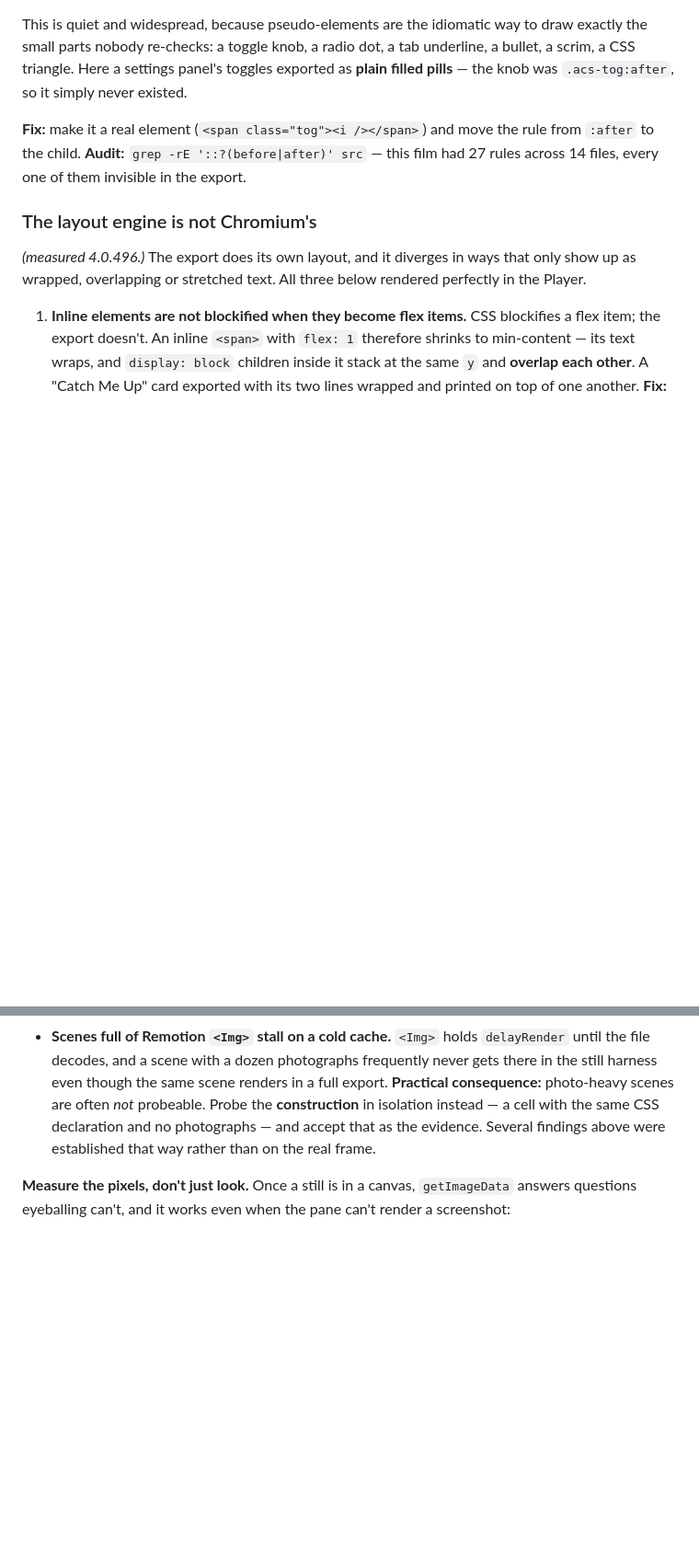
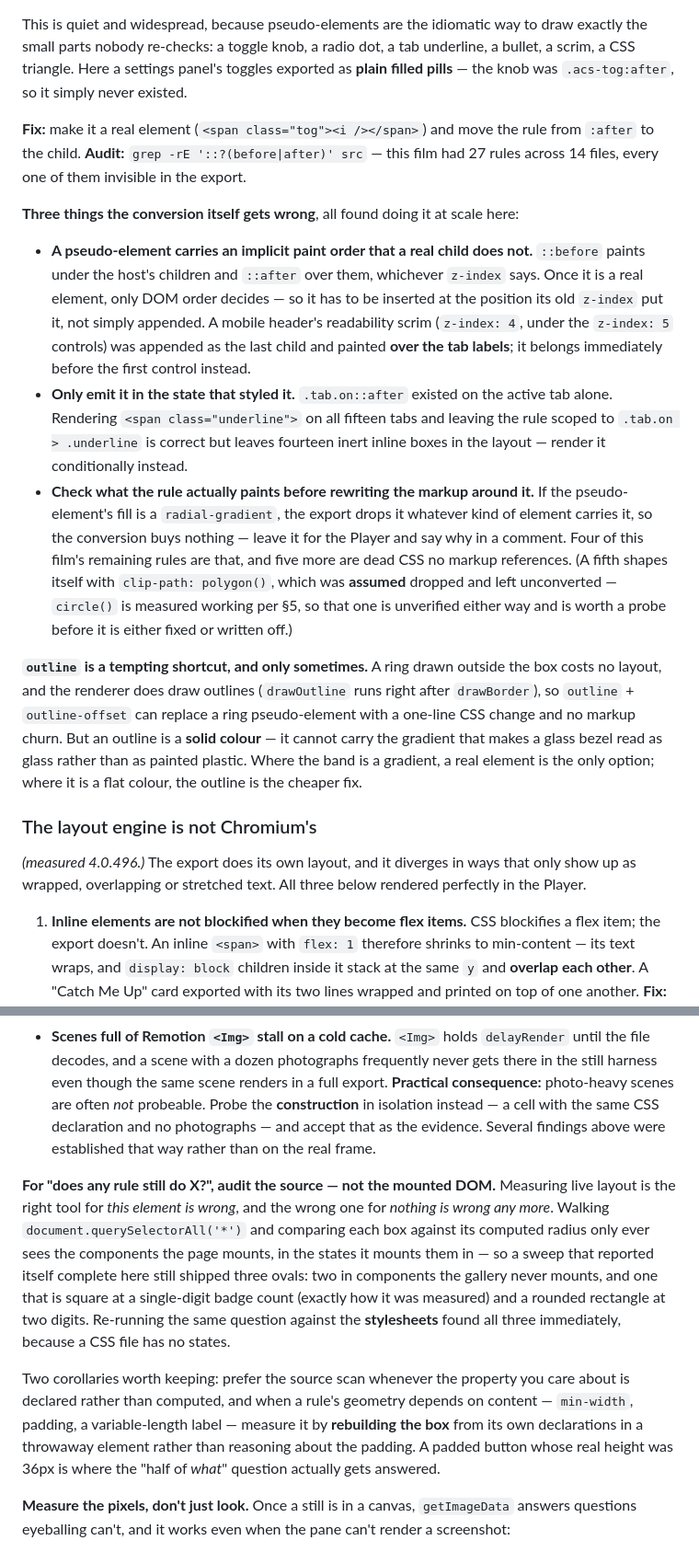
Before and after one commit to mattbwesson/video-template, a Markdown page: docs/browser-render-best-practices.md, 2 parts joined by grey strips. Shown at 92% size. Rendered like a GitHub page; blank space fills up the shorter version.

Commit message:
Three things the export doc didn't have yet, and one it had backwards
The 4.0.496 pass already documented pseudo-elements, the per-axis radius clamp and
the rest. What it was missing was what doing those fixes at scale teaches.

The radius row now names the square exception. A sentinel radius on a square box
clamps to half the width AND half the height, which is a correct circle — so every
avatar in the film is fine as-is. Without that caveat the row reads as "find and
replace 9999px", which would flatten a few dozen circles into nothing.

Pseudo-element conversion has three hazards the "make it a real element" advice
skips over. A pseudo carries an implicit paint order — ::before under the host's
children, ::after over them — and a real child only has DOM order, so it has to go
where its old z-index put it. A mobile scrim appended as the last child painted over
the tab labels it was supposed to sit behind. Emit it only in the state that styled
it, or fourteen inert boxes join the layout. And check what the rule paints first:
a radial-gradient fill is dropped whatever element carries it, so converting it buys
nothing. Also noted that `outline` is a real one-line alternative for a solid ring —
the renderer does draw outlines — but cannot carry a gradient.

The one correction is to my own method rather than to the renderer. §4 celebrated
measuring live layout, and that is the wrong tool for "is anything still wrong?" —
it only sees mounted components in mounted states. A sweep that reported itself
complete still shipped three ovals: two in components the gallery never mounts, one
square at a single-digit badge count and not at two. Scanning the stylesheets found
all three at once, because a CSS file has no states.

Also walked back a claim I made in passing: clip-path: polygon() was assumed dropped
and left unconverted, but §5 records circle() rendering correctly and polygon() was
never measured. Marked unverified rather than left as folklore.

Co-Authored-By: Claude Opus 5 <noreply@anthropic.com>

```diff
--- a/docs/browser-render-best-practices.md
+++ b/docs/browser-render-best-practices.md
@@ -294,6 +294,33 @@ CSS triangle. Here a settings panel's toggles exported as **plain filled pills**
 `:after` to the child. **Audit:** `grep -rE '::?(before|after)' src` — this film had 27 rules
 across 14 files, every one of them invisible in the export.
 
+**Three things the conversion itself gets wrong**, all found doing it at scale here:
+
+- **A pseudo-element carries an implicit paint order that a real child does not.** `::before`
+  paints under the host's children and `::after` over them, whichever `z-index` says. Once it is
+  a real element, only DOM order decides — so it has to be inserted at the position its old
+  `z-index` put it, not simply appended. A mobile header's readability scrim (`z-index: 4`, under
+  the `z-index: 5` controls) was appended as the last child and painted **over the tab labels**;
+  it belongs immediately before the first control instead.
+- **Only emit it in the state that styled it.** `.tab.on::after` existed on the active tab alone.
+  Rendering `<span class="underline">` on all fifteen tabs and leaving the rule scoped to
+  `.tab.on > .underline` is correct but leaves fourteen inert inline boxes in the layout —
+  render it conditionally instead.
+- **Check what the rule actually paints before rewriting the markup around it.** If the
+  pseudo-element's fill is a `radial-gradient`, the export drops it whatever kind of element
+  carries it, so the conversion buys nothing — leave it for the Player and say why in a comment.
+  Four of this film's remaining rules are that, and five more are dead CSS no markup references.
+  (A fifth shapes itself with `clip-path: polygon()`, which was **assumed** dropped and left
+  unconverted — `circle()` is measured working per §5, so that one is unverified either way and
+  is worth a probe before it is either fixed or written off.)
+
+**`outline` is a tempting shortcut, and only sometimes.** A ring drawn outside the box costs no
+layout, and the renderer does draw outlines (`drawOutline` runs right after `drawBorder`), so
+`outline` + `outline-offset` can replace a ring pseudo-element with a one-line CSS change and no
+markup churn. But an outline is a **solid colour** — it cannot carry the gradient that makes a
+glass bezel read as glass rather than as painted plastic. Where the band is a gradient, a real
+element is the only option; where it is a flat colour, the outline is the cheaper fix.
+
 ### The layout engine is not Chromium's
 
 *(measured 4.0.496.)* The export does its own layout, and it diverges in ways that only show up
@@ -458,6 +485,21 @@ Two things that made it much more useful:
   — a cell with the same CSS declaration and no photographs — and accept that as the evidence.
   Several findings above were established that way rather than on the real frame.
 
+**For "does any rule still do X?", audit the source — not the mounted DOM.** Measuring live
+layout is the right tool for *this element is wrong*, and the wrong one for *nothing is wrong any
+more*. Walking `document.querySelectorAll('*')` and comparing each box against its computed
+radius only ever sees the components the page mounts, in the states it mounts them in — so a
+sweep that reported itself complete here still shipped three ovals: two in components the gallery
+never mounts, and one that is square at a single-digit badge count (exactly how it was measured)
+and a rounded rectangle at two digits. Re-running the same question against the **stylesheets**
+found all three immediately, because a CSS file has no states.
+
+Two corollaries worth keeping: prefer the source scan whenever the property you care about is
+declared rather than computed, and when a rule's geometry depends on content — `min-width`,
+padding, a variable-length label — measure it by **rebuilding the box** from its own declarations
+in a throwaway element rather than reasoning about the padding. A padded button whose real height
+was 36px is where the "half of *what*" question actually gets answered.
+
 **Measure the pixels, don't just look.** Once a still is in a canvas, `getImageData` answers
 questions eyeballing can't, and it works even when the pane can't render a screenshot:
 
```
Also changed, not shown: other parts of docs/browser-render-best-practices.md (+9 -4 lines).
